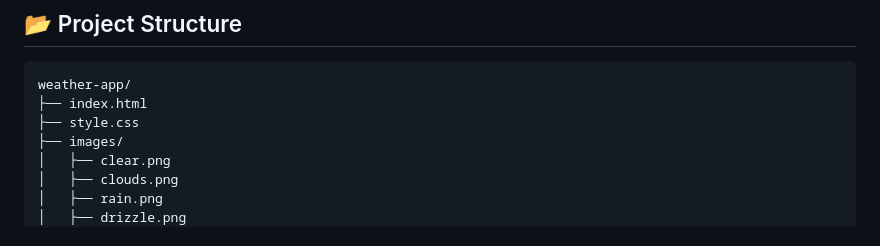
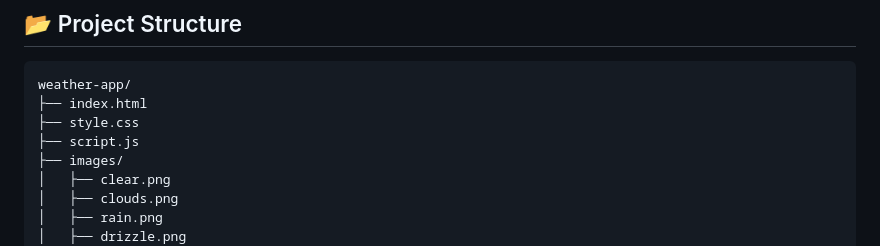
Before and after one commit to bitkaran/weather-app, a Markdown page: README.md, the part around the change. GitHub-like rendering.

```diff
--- a/README.md
+++ b/README.md
@@ -88,6 +88,7 @@ Perfect for:
 weather-app/
 ├── index.html
 ├── style.css
+├── script.js
 ├── images/
 │   ├── clear.png
 │   ├── clouds.png
```
